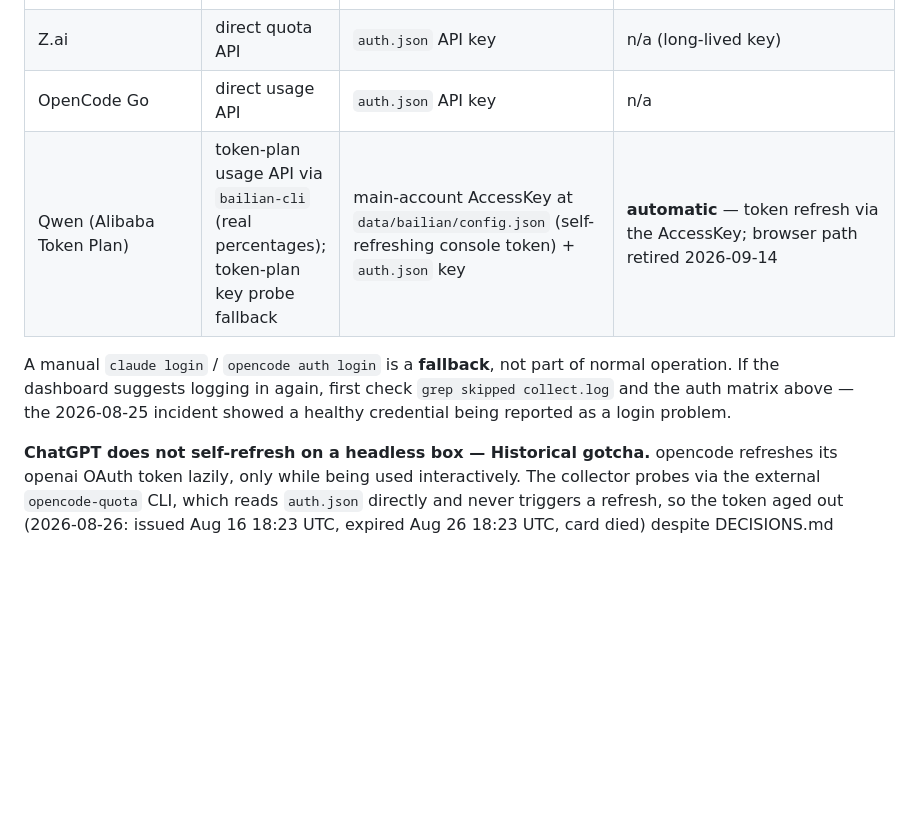
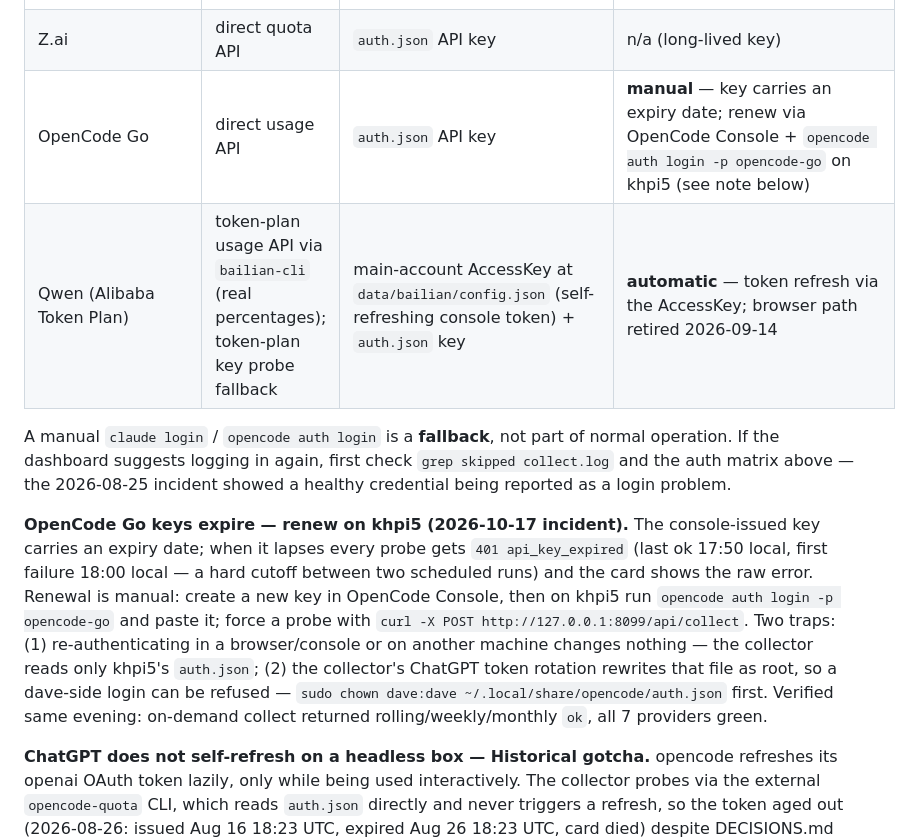
Before and after one commit to davedavedavenm/ai-usage-dashboard, a Markdown page: DECISIONS.md, the part around the change. Rendered like a GitHub page; blank space fills up the shorter version.

Commit message:
docs: record opencode go key expiry and manual renewal path

```diff
--- a/DECISIONS.md
+++ b/DECISIONS.md
@@ -475,13 +475,27 @@ for fresh installs, and khpi5's `.env` pins LAN + tailnet.
 | ChatGPT (openai) | opencode-quota CLI | opencode `auth.json` OAuth entry | **automatic**: `chatgpt-token.mjs` refreshes via OAuth refresh_token ≥30 min before expiry (rotation written back, backoff state in `~/.local/share/opencode/.openai-oauth-refresh.json`); manual re-login only if the refresh token itself is revoked — `opencode auth login -p openai` |
 | Gemini/Antigravity | opencode-quota CLI (`google-antigravity`, `googleModels` = plan model windows) | `~/.config/opencode/antigravity-accounts.json` | n/a while account valid (refresh handled inside the plugin's account store; manual re-login via `opencode auth login` → Google (Antigravity) if it ages out) |
 | Z.ai | direct quota API | `auth.json` API key | n/a (long-lived key) |
-| OpenCode Go | direct usage API | `auth.json` API key | n/a |
+| OpenCode Go | direct usage API | `auth.json` API key | **manual** — key carries an expiry date; renew via OpenCode Console + `opencode auth login -p opencode-go` on khpi5 (see note below) |
 | Qwen (Alibaba Token Plan) | token-plan usage API via `bailian-cli` (real percentages); token-plan key probe fallback | main-account AccessKey at `data/bailian/config.json` (self-refreshing console token) + `auth.json` key | **automatic** — token refresh via the AccessKey; browser path retired 2026-09-14 |
 
 A manual `claude login` / `opencode auth login` is a **fallback**, not part of
 normal operation. If the dashboard suggests logging in again, first check
 `grep skipped collect.log` and the auth matrix above — the 2026-08-25 incident
 showed a healthy credential being reported as a login problem.
+
+**OpenCode Go keys expire — renew on khpi5 (2026-10-17 incident).** The
+console-issued key carries an expiry date; when it lapses every probe gets
+`401 api_key_expired` (last ok 17:50 local, first failure 18:00 local — a hard
+cutoff between two scheduled runs) and the card shows the raw error. Renewal is
+manual: create a new key in OpenCode Console, then on khpi5 run
+`opencode auth login -p opencode-go` and paste it; force a probe with
+`curl -X POST http://127.0.0.1:8099/api/collect`. Two traps: (1) re-authenticating
+in a browser/console or on another machine changes nothing — the collector reads
+only khpi5's `auth.json`; (2) the collector's ChatGPT token rotation rewrites
+that file as root, so a dave-side login can be refused —
+`sudo chown dave:dave ~/.local/share/opencode/auth.json` first. Verified same
+evening: on-demand collect returned rolling/weekly/monthly `ok`, all 7
+providers green.
 
 **ChatGPT does not self-refresh on a headless box — Historical gotcha.**
 opencode refreshes its openai OAuth token lazily, only while being used
```
